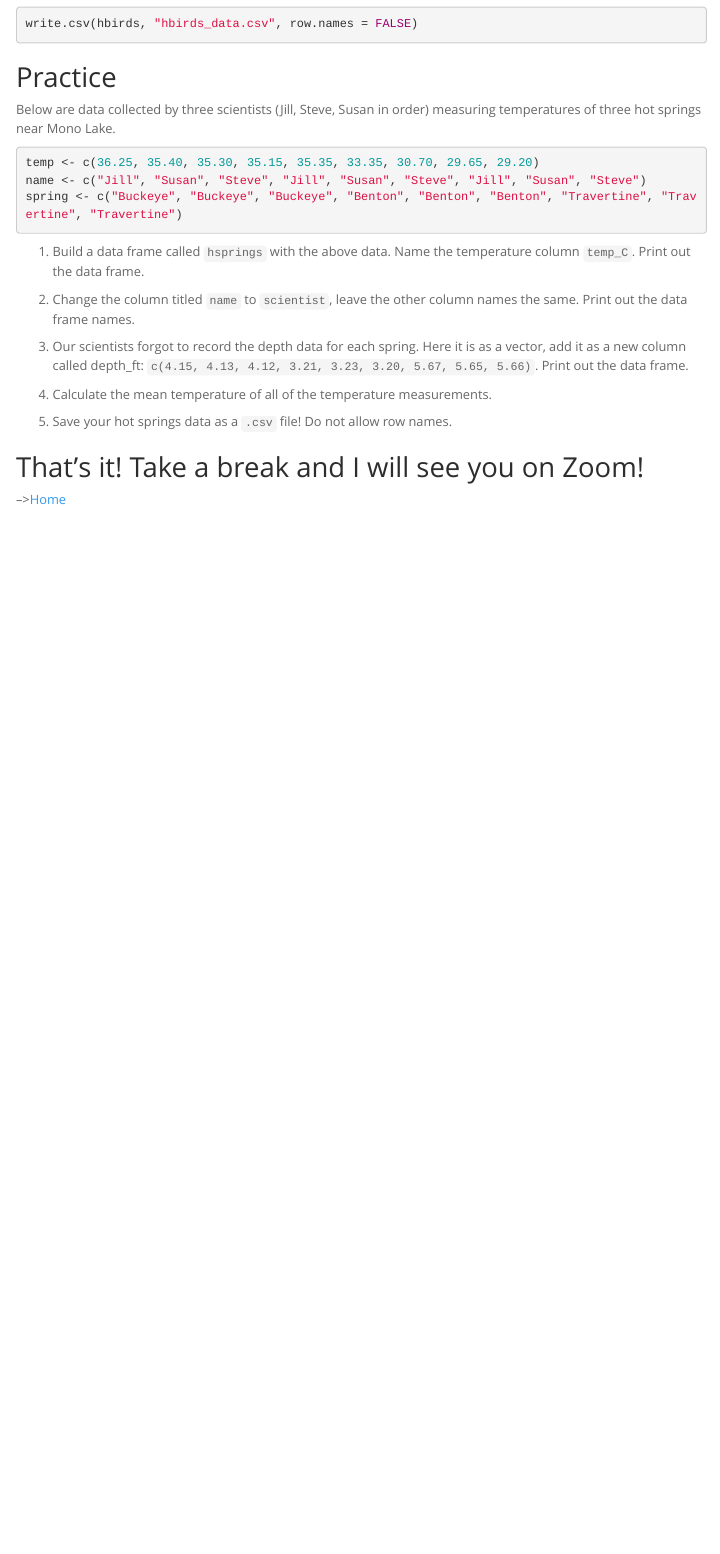
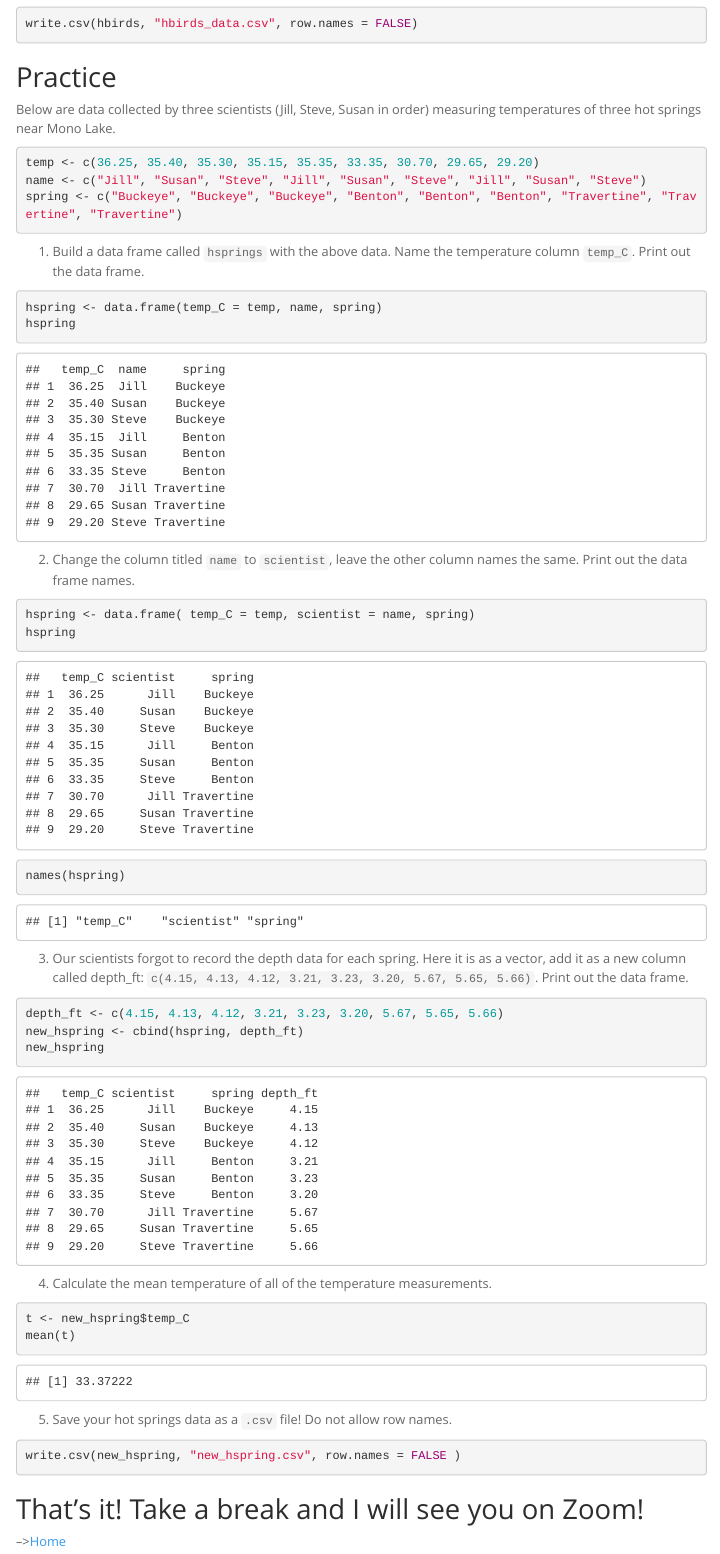
Before and after one commit to viswanaj/BIS15W2021_jviswanathan, an R Markdown document (lab3/lab3_1.Rmd): the page in a window 1100 px wide, from 3240 px down. Rendered offline with R 4.5, knitr and Pandoc, with nearby package versions; menus at the side of the page are left out.

Commit message:
1-12-2020

````diff
--- a/lab3/lab3_1.Rmd
+++ b/lab3/lab3_1.Rmd
@@ -126,27 +126,33 @@ spring <- c("Buckeye", "Buckeye", "Buckeye", "Benton", "Benton", "Benton", "Trav
 
 1. Build a data frame called `hsprings` with the above data. Name the temperature column `temp_C`. Print out the data frame.
 ```{r}
-
+hspring <- data.frame(temp_C = temp, name, spring)
+hspring
 ```
 
 2. Change the column titled `name` to `scientist`, leave the other column names the same. Print out the data frame names.
 ```{r}
-
+hspring <- data.frame( temp_C = temp, scientist = name, spring)
+hspring
+names(hspring)
 ```
 
 3. Our scientists forgot to record the depth data for each spring. Here it is as a vector, add it as a new column called depth_ft: `c(4.15, 4.13, 4.12, 3.21, 3.23, 3.20, 5.67, 5.65, 5.66)`. Print out the data frame.
 ```{r}
-
+depth_ft <- c(4.15, 4.13, 4.12, 3.21, 3.23, 3.20, 5.67, 5.65, 5.66)
+new_hspring <- cbind(hspring, depth_ft)
+new_hspring
 ```
 
 4. Calculate the mean temperature of all of the temperature measurements.
 ```{r}
-
+t <- new_hspring$temp_C
+mean(t)
 ```
 
 5. Save your hot springs data as a `.csv` file! Do not allow row names.
 ```{r}
-
+write.csv(new_hspring, "new_hspring.csv", row.names = FALSE )
 ```
 
 ## That's it! Take a break and I will see you on Zoom!
--- /dev/null
+++ b/lab3/new_hspring.csv
@@ -0,0 +1,10 @@
+"temp_C","scientist","spring","depth_ft"
+36.25,"Jill","Buckeye",4.15
+35.4,"Susan","Buckeye",4.13
+35.3,"Steve","Buckeye",4.12
+35.15,"Jill","Benton",3.21
+35.35,"Susan","Benton",3.23
+33.35,"Steve","Benton",3.2
+30.7,"Jill","Travertine",5.67
+29.65,"Susan","Travertine",5.65
+29.2,"Steve","Travertine",5.66
````
Also changed, not shown: lab3/.RData (added), 3 other files.
